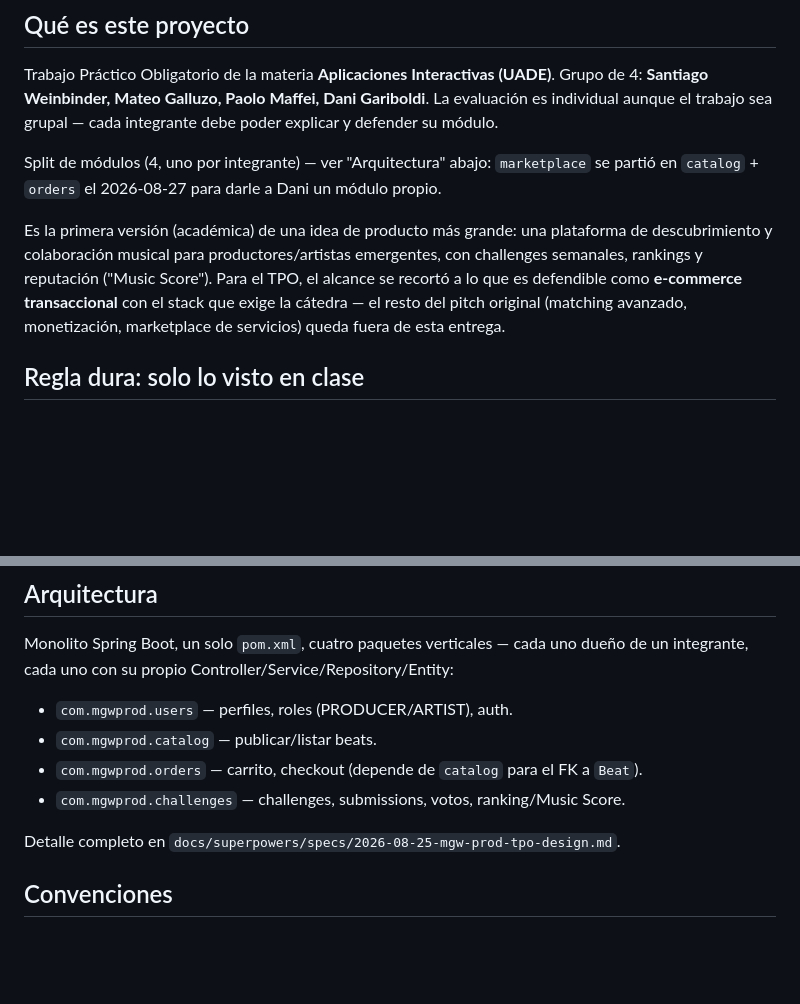
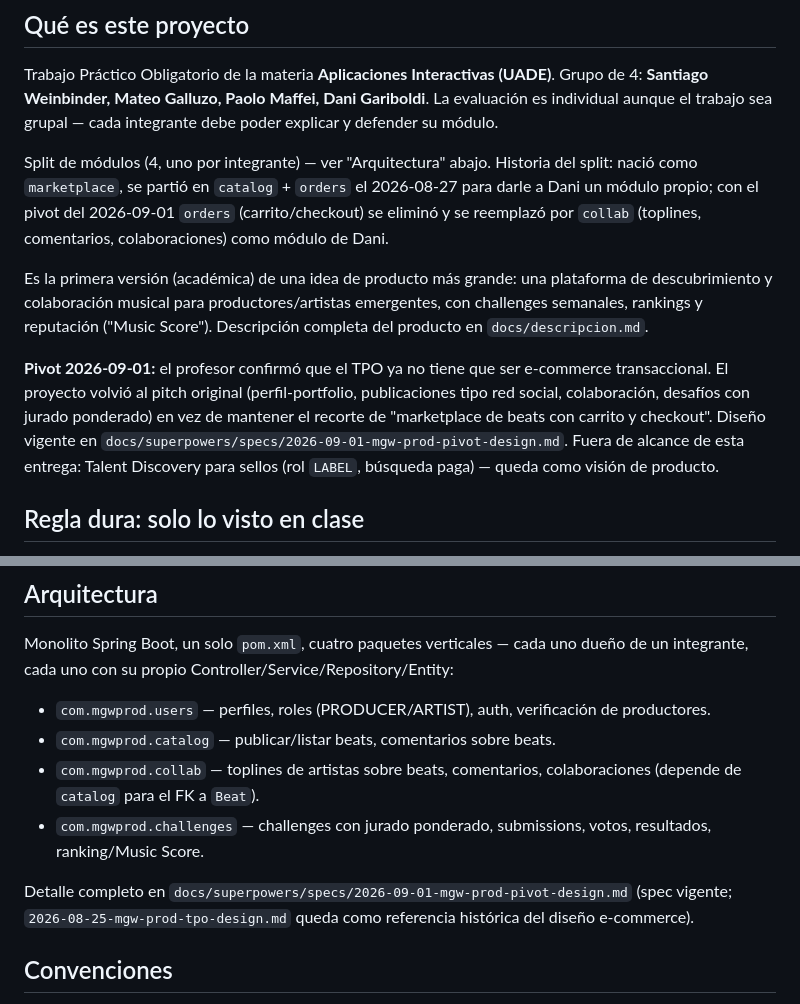
Before and after one commit to wein11/MGW-prod, a Markdown page: CLAUDE.md, 2 parts joined by grey strips. Rendered like a GitHub page; blank space fills up the shorter version.

```diff
--- a/CLAUDE.md
+++ b/CLAUDE.md
@@ -9,15 +9,22 @@ Trabajo Práctico Obligatorio de la materia **Aplicaciones Interactivas (UADE)**
 individual aunque el trabajo sea grupal — cada integrante debe poder explicar y defender su
 módulo.
 
-Split de módulos (4, uno por integrante) — ver "Arquitectura" abajo: `marketplace` se partió en
-`catalog` + `orders` el 2026-08-27 para darle a Dani un módulo propio.
+Split de módulos (4, uno por integrante) — ver "Arquitectura" abajo. Historia del split: nació
+como `marketplace`, se partió en `catalog` + `orders` el 2026-08-27 para darle a Dani un módulo
+propio; con el pivot del 2026-09-01 `orders` (carrito/checkout) se eliminó y se reemplazó por
+`collab` (toplines, comentarios, colaboraciones) como módulo de Dani.
 
 Es la primera versión (académica) de una idea de producto más grande: una plataforma de
 descubrimiento y colaboración musical para productores/artistas emergentes, con challenges
-semanales, rankings y reputación ("Music Score"). Para el TPO, el alcance se recortó a lo que
-es defendible como **e-commerce transaccional** con el stack que exige la cátedra — el resto
-del pitch original (matching avanzado, monetización, marketplace de servicios) queda fuera de
-esta entrega.
+semanales, rankings y reputación ("Music Score"). Descripción completa del producto en
+`docs/descripcion.md`.
+
+**Pivot 2026-09-01:** el profesor confirmó que el TPO ya no tiene que ser e-commerce
+transaccional. El proyecto volvió al pitch original (perfil-portfolio, publicaciones tipo red
+social, colaboración, desafíos con jurado ponderado) en vez de mantener el recorte de
+"marketplace de beats con carrito y checkout". Diseño vigente en
+`docs/superpowers/specs/2026-09-01-mgw-prod-pivot-design.md`. Fuera de alcance de esta entrega:
+Talent Discovery para sellos (rol `LABEL`, búsqueda paga) — queda como visión de producto.
 
 ## Regla dura: solo lo visto en clase
 
@@ -56,12 +63,15 @@ si no está). Dos etapas obligatorias:
 Monolito Spring Boot, un solo `pom.xml`, cuatro paquetes verticales — cada uno dueño de un
 integrante, cada uno con su propio Controller/Service/Repository/Entity:
 
-- `com.mgwprod.users` — perfiles, roles (PRODUCER/ARTIST), auth.
-- `com.mgwprod.catalog` — publicar/listar beats.
-- `com.mgwprod.orders` — carrito, checkout (depende de `catalog` para el FK a `Beat`).
-- `com.mgwprod.challenges` — challenges, submissions, votos, ranking/Music Score.
+- `com.mgwprod.users` — perfiles, roles (PRODUCER/ARTIST), auth, verificación de productores.
+- `com.mgwprod.catalog` — publicar/listar beats, comentarios sobre beats.
+- `com.mgwprod.collab` — toplines de artistas sobre beats, comentarios, colaboraciones
+  (depende de `catalog` para el FK a `Beat`).
+- `com.mgwprod.challenges` — challenges con jurado ponderado, submissions, votos, resultados,
+  ranking/Music Score.
 
-Detalle completo en `docs/superpowers/specs/2026-08-25-mgw-prod-tpo-design.md`.
+Detalle completo en `docs/superpowers/specs/2026-09-01-mgw-prod-pivot-design.md` (spec vigente;
+`2026-08-25-mgw-prod-tpo-design.md` queda como referencia histórica del diseño e-commerce).
 
 ## Convenciones
 
```
Also changed, not shown: docs/descripcion.md (added, +116 -0 lines), 1 other file.
